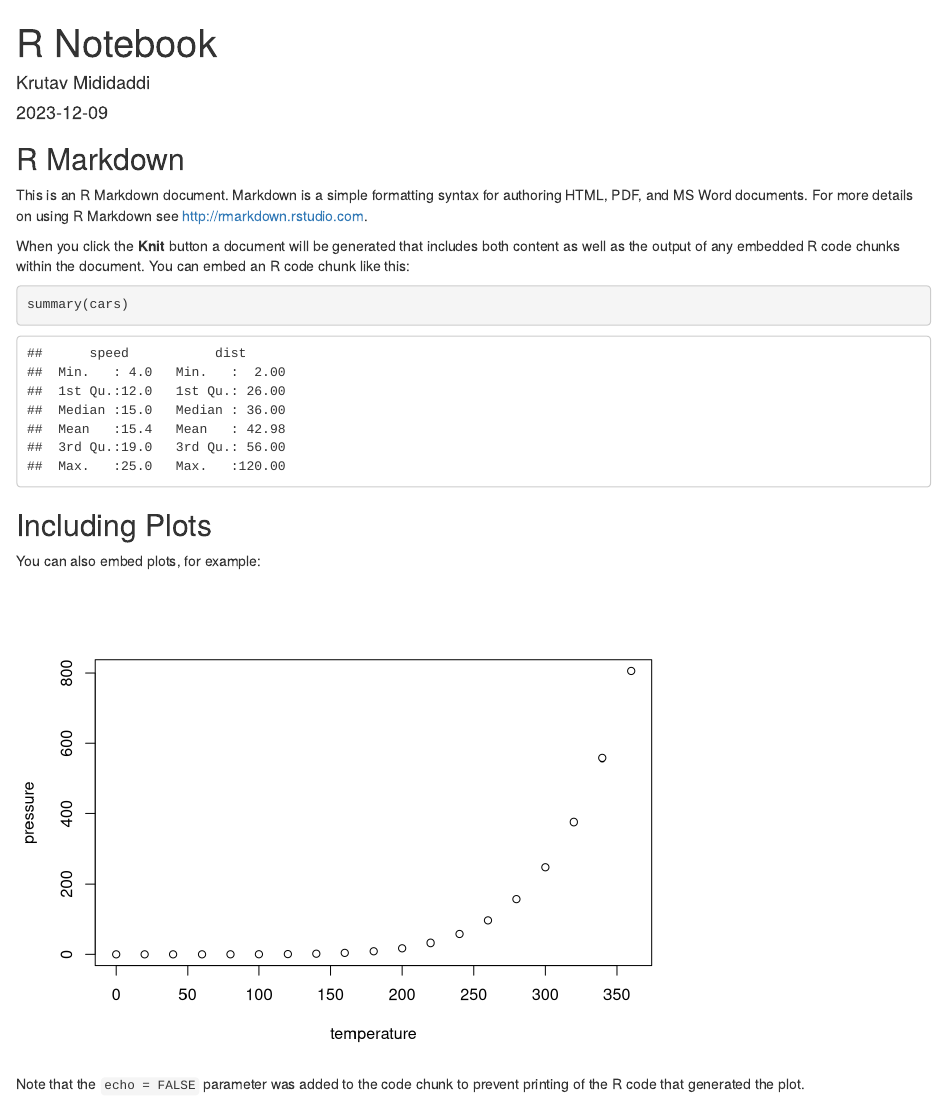
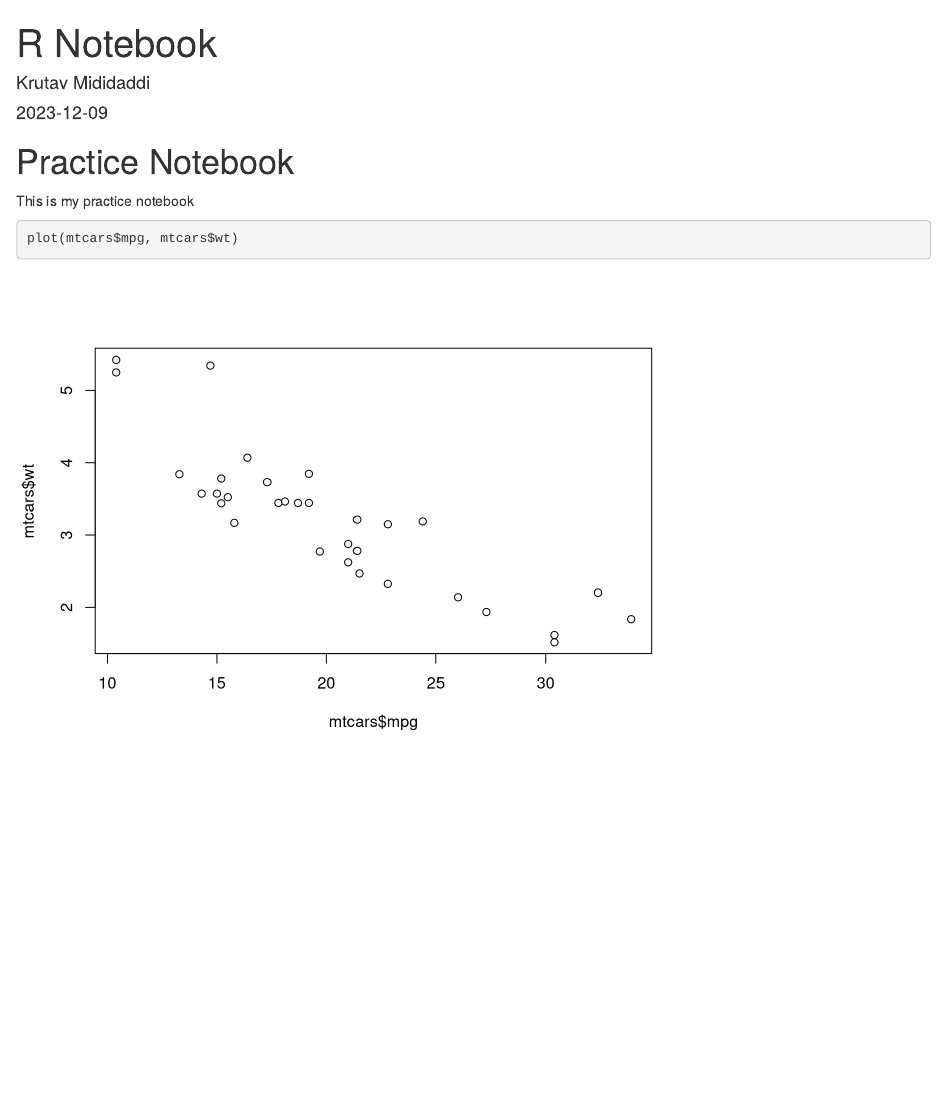
Before and after one commit to krutavmid/CPSC292Practice, an R Markdown document (NewProject.Rmd): the page in a window 1100 px wide, from its top. Rendered offline with R 4.5, knitr and Pandoc, with nearby package versions.

Commit message:
Adding new information to practice notebook --> Deleted all extrenous default code provided with RMD file and added a plot using mtcars data set. Created a plot which compared weight vs mpg.

````diff
--- a/NewProject.Rmd
+++ b/NewProject.Rmd
@@ -5,26 +5,10 @@ output: html_document
 date: "2023-12-09"
 ---
 
-```{r setup, include=FALSE}
-knitr::opts_chunk$set(echo = TRUE)
+# Practice Notebook
+
+This is my practice notebook
+
+```{r}
+plot(mtcars$mpg, mtcars$wt)
 ```
-
-## R Markdown
-
-This is an R Markdown document. Markdown is a simple formatting syntax for authoring HTML, PDF, and MS Word documents. For more details on using R Markdown see <http://rmarkdown.rstudio.com>.
-
-When you click the **Knit** button a document will be generated that includes both content as well as the output of any embedded R code chunks within the document. You can embed an R code chunk like this:
-
-```{r cars}
-summary(cars)
-```
-
-## Including Plots
-
-You can also embed plots, for example:
-
-```{r pressure, echo=FALSE}
-plot(pressure)
-```
-
-Note that the `echo = FALSE` parameter was added to the code chunk to prevent printing of the R code that generated the plot.
````
